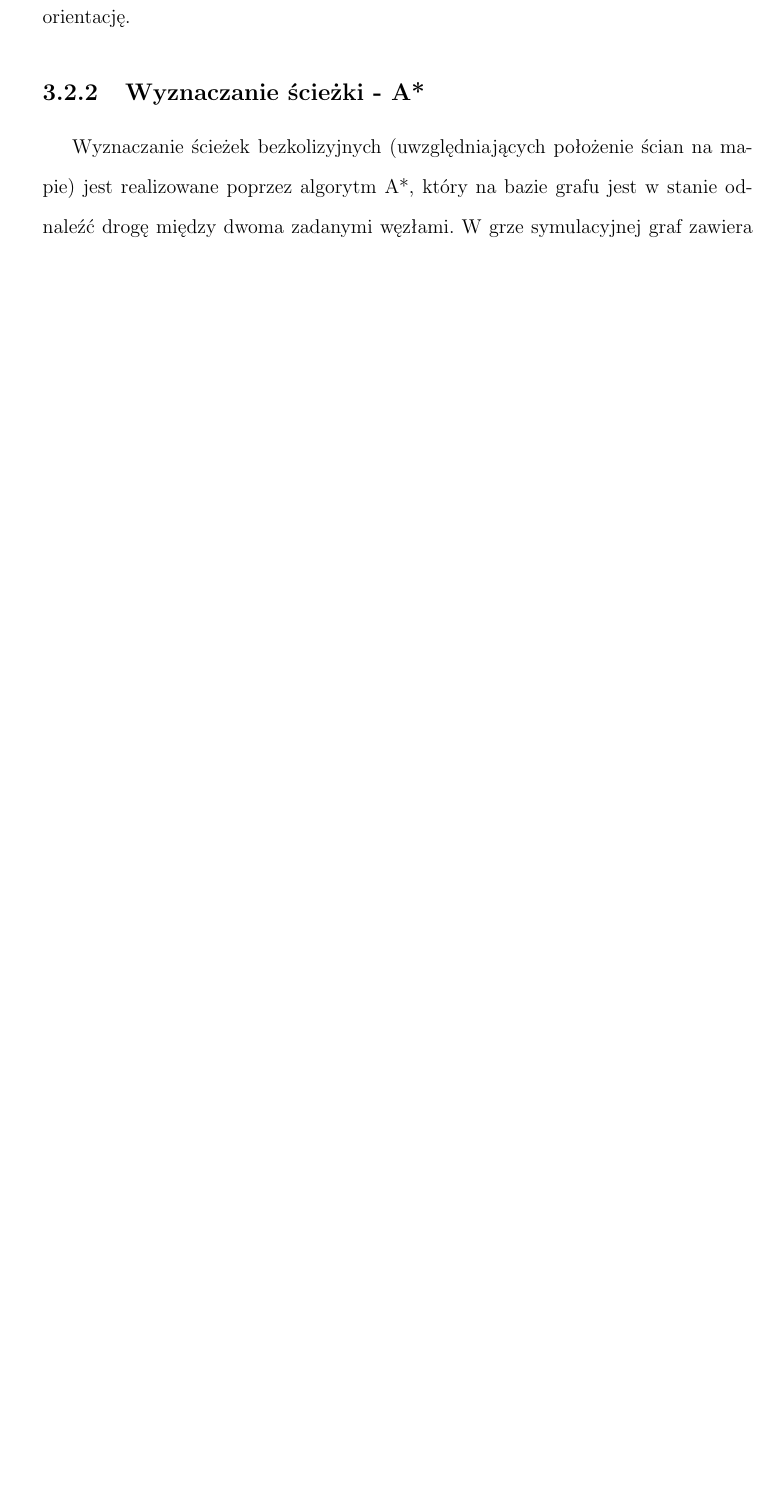
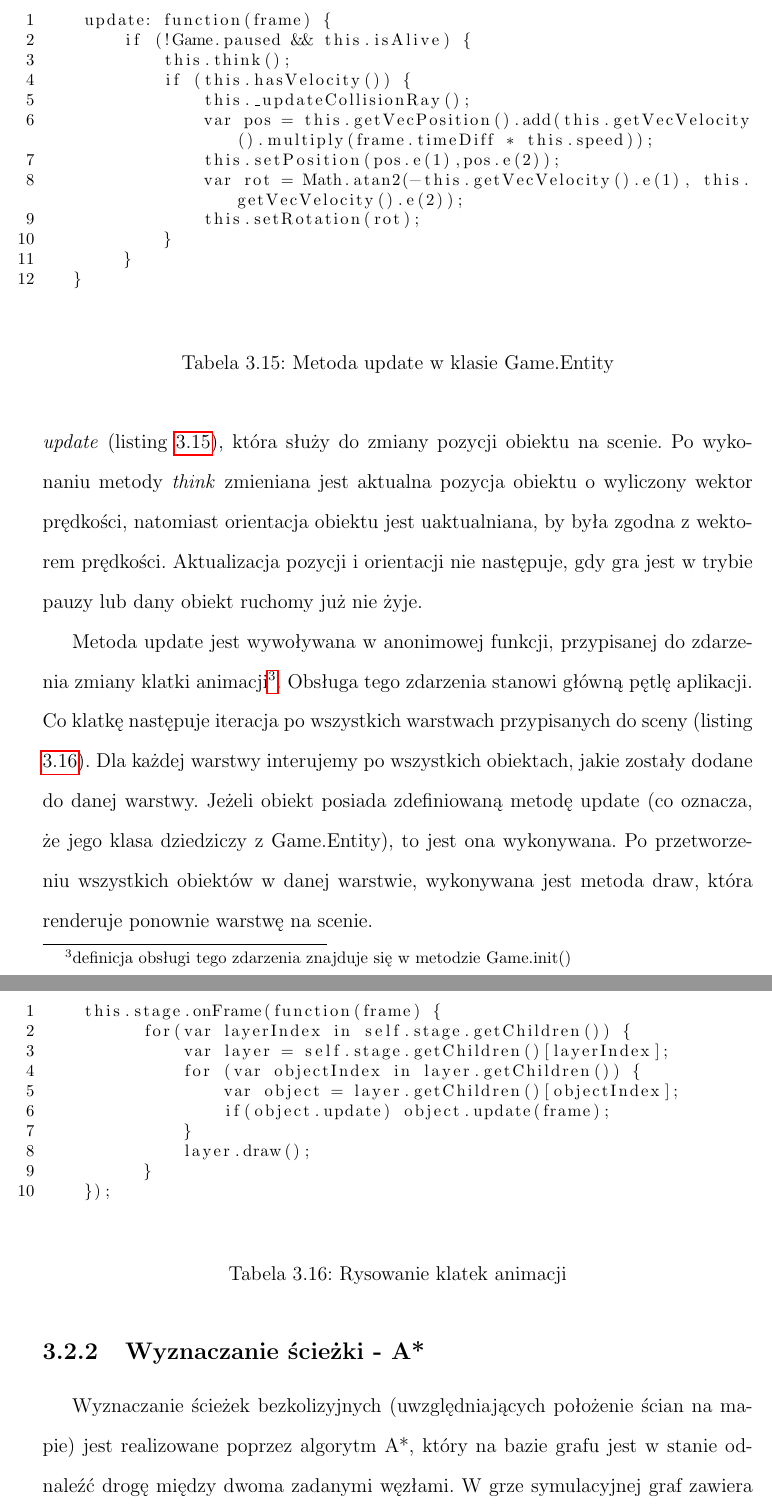
Before and after one commit to tbprojects/at_sim, a LaTeX book (doc/szablon_mgr.tex, which reads doc/chapters/rozdzial_3.tex): part of page 40 of 58 before the commit and two parts of pages 40 and 41 of 60 after it, the two joined at a grey line, cut at the place of the change, the shorter picture padded with empty space. Compiled offline with pdfLaTeX.

Commit message:
small changes

```diff
--- a/doc/chapters/rozdzial_3.tex
+++ b/doc/chapters/rozdzial_3.tex
@@ -439,9 +439,51 @@
 \end{center}
 \end{table}
 
-Gdy cel jest już zdefiniowany, to wykonywane są algorytmy niższego poziomu, odpowiedzialne za obliczenie wektora prędkości oraz prędkości, z jaką ma poruszać się jednostka. Takimi algorytmami są \emph{seek} (ruch w kierunku celu) oraz \emph{flee} (ruch w przeciwnym kierunku do celu). Następnie otrzymane dane są wykorzystywane przez funkcję \emph{update}, która przesuwa jednostkę na ekranie i nadaje jej odpowiednią orientację.
+Gdy cel jest już zdefiniowany, to wykonywane są algorytmy niższego poziomu, odpowiedzialne za obliczenie wektora prędkości oraz prędkości, z jaką ma poruszać się jednostka. Takimi algorytmami są \emph{seek} (ruch w kierunku celu) oraz \emph{flee} (ruch w przeciwnym kierunku do celu). Metoda think jest wywoływana wewnątrz metody \emph{update} (listing \ref{update}), która służy do zmiany pozycji obiektu na scenie. Po wykonaniu metody \emph{think} zmieniana jest aktualna pozycja obiektu o wyliczony wektor prędkości, natomiast orientacja obiektu jest uaktualniana, by była zgodna z wektorem prędkości. Aktualizacja pozycji i orientacji nie następuje, gdy gra jest w trybie pauzy lub dany obiekt ruchomy już nie żyje.
 
-\subsection{Wyznaczanie ścieżki - A*}
+\begin{table}
+\begin{center}
+\begin{lstlisting}
+    update: function(frame) {
+        if (!Game.paused && this.isAlive) {
+            this.think();
+            if (this.hasVelocity()) {
+                this._updateCollisionRay();
+                var pos = this.getVecPosition().add(this.getVecVelocity().multiply(frame.timeDiff * this.speed));
+                this.setPosition(pos.e(1),pos.e(2));
+                var rot = Math.atan2(-this.getVecVelocity().e(1), this.getVecVelocity().e(2));
+                this.setRotation(rot);
+            }
+        }
+   }
+ \end{lstlisting}
+\caption {Metoda update w klasie Game.Entity}
+\label{update}
+\end{center}
+\end{table}
+
+Metoda update jest wywoływana w anonimowej funkcji, przypisanej do zdarzenia zmiany klatki animacji\footnote{definicja obsługi tego zdarzenia znajduje się w metodzie Game.init()}. Obsługa tego zdarzenia stanowi główną pętlę aplikacji. Co klatkę następuje iteracja po wszystkich warstwach przypisanych do sceny (listing \ref{onFrame}). Dla każdej warstwy interujemy po wszystkich obiektach, jakie zostały dodane do danej warstwy. Jeżeli obiekt posiada zdefiniowaną metodę update (co oznacza, że jego klasa dziedziczy z Game.Entity), to jest ona wykonywana. Po przetworzeniu wszystkich obiektów w danej warstwie, wykonywana jest metoda draw, która renderuje ponownie warstwę na scenie.
+
+\begin{table}
+\begin{center}
+\begin{lstlisting}
+    this.stage.onFrame(function(frame) {
+          for(var layerIndex in self.stage.getChildren()) {
+              var layer = self.stage.getChildren()[layerIndex];
+              for (var objectIndex in layer.getChildren()) {
+                  var object = layer.getChildren()[objectIndex];
+                  if(object.update) object.update(frame);
+              }
+              layer.draw();
+          }
+    });
+ \end{lstlisting}
+\caption {Rysowanie klatek animacji}
+\label{onFrame}
+\end{center}
+\end{table}
+
+\subsection{Wyznaczanie ścieżki - A*}\label{graph}
 Wyznaczanie ścieżek bezkolizyjnych (uwzględniających położenie ścian na mapie) jest realizowane poprzez algorytm A*, który na bazie grafu jest w stanie odnaleźć drogę między dwoma zadanymi węzłami. W grze symulacyjnej graf zawiera węzły, które mogą mieć przypisany jeden z dwóch stanów: otwarty lub zamknięty. Wyliczona ścieżka nigdy nie prowadzi przez węzły zamknięte.
 
 Algorytm został opisany przez Petera Harta, Nilsa Nilssona oraz Bertrama Raphaela w 1968 roku i początkowo nosił nazwę \emph{A}. Jednakże ze względu na zastosowanie heurystyki, polegającej na przeszukiwaniu grafu z pierwszeństwem analizy węzłów obiecujących (tj. tych, które znajdują się bliżej węzła docelowego), nadano algorytmowi nazwę \emph{A*}.
```
Also changed, not shown: doc/szablon_mgr.pdf, doc/chapters/rozdzial_3.tex (2 more changed lines).
